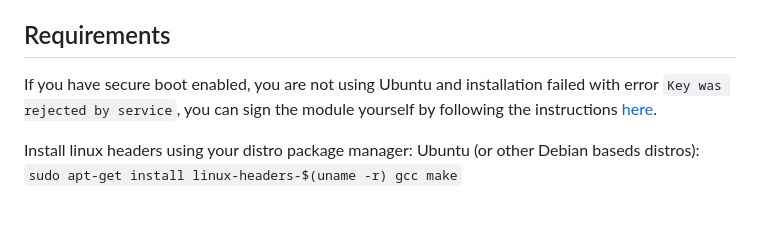
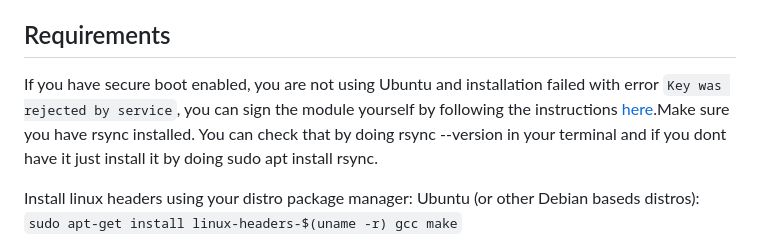
Before and after one commit to JafarAkhondali/acer-predator-turbo-and-rgb-keyboard-linux-module, a Markdown page: README.md, the part around the change. Rendered like a GitHub page; blank space fills up the shorter version.

Commit message:
rsync
i have came acroos this issue that you should have rsync installed on your computer to make this work.
thanks

```diff
--- a/README.md
+++ b/README.md
@@ -68,7 +68,7 @@ Check the output of this command:
 If the directory exists, it may work fine. Otherwise, RGB will not work at all.
 
 ## Requirements
-If you have secure boot enabled, you are not using Ubuntu and installation failed with error `Key was rejected by service`, you can sign the module yourself by following the instructions [here](https://github.com/JafarAkhondali/acer-predator-turbo-and-rgb-keyboard-linux-module/issues/28#issuecomment-1054423776).
+If you have secure boot enabled, you are not using Ubuntu and installation failed with error `Key was rejected by service`, you can sign the module yourself by following the instructions [here](https://github.com/JafarAkhondali/acer-predator-turbo-and-rgb-keyboard-linux-module/issues/28#issuecomment-1054423776).Make sure you have rsync installed. You can check that by doing rsync --version in your terminal and if you dont have it just install it by doing sudo apt install rsync.
 
 Install linux headers using your distro package manager:
 Ubuntu (or other Debian baseds distros):
```
